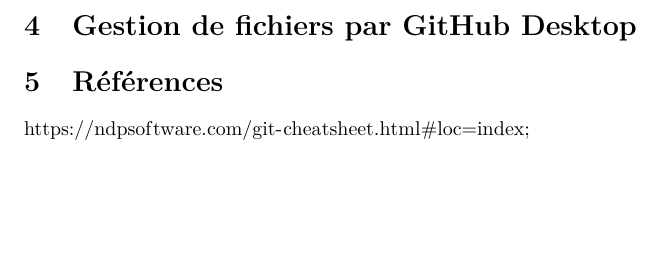
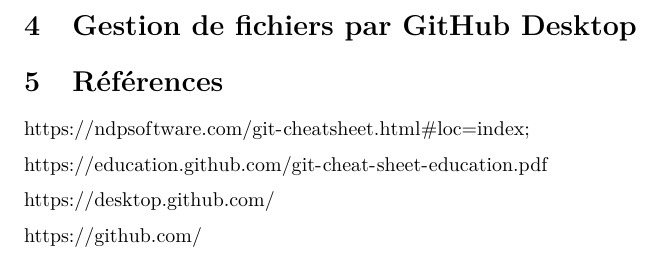
Before and after one commit to eromette/Projet-2-OPEN, an R Markdown document (P2_ROMETTE_FALIGOT/Multifichier_Projet2.Rmd): part of page 2 of 2, cut so that both start at the same text, the shorter picture padded with empty space. Rendered offline with R 4.5, knitr and Pandoc, then LaTeX, with nearby package versions.

Commit message:
Modif référence
Co-Authored-By: eromette <eromette@users.noreply.github.com>

````diff
--- a/P2_ROMETTE_FALIGOT/Multifichier_Projet2.Rmd
+++ b/P2_ROMETTE_FALIGOT/Multifichier_Projet2.Rmd
@@ -20,7 +20,7 @@
     fig_caption: yes
     number_sections: yes
     toc: yes
-    toc_depth: 3 '3' #format glissant de la toc
+    toc_depth: 3 '3'
 ---
 
 ```{r setup, include=FALSE}
--- a/P2_ROMETTE_FALIGOT/Ref.Rmd
+++ b/P2_ROMETTE_FALIGOT/Ref.Rmd
@@ -3,3 +3,9 @@
 ```
 
 <https://ndpsoftware.com/git-cheatsheet.html#loc=index;>
+
+<https://education.github.com/git-cheat-sheet-education.pdf>
+
+<https://desktop.github.com/>
+
+<https://github.com/>
````
Also changed, not shown: P2_ROMETTE_FALIGOT/Multifichier_Projet2.Rmd (2 more changed lines).
